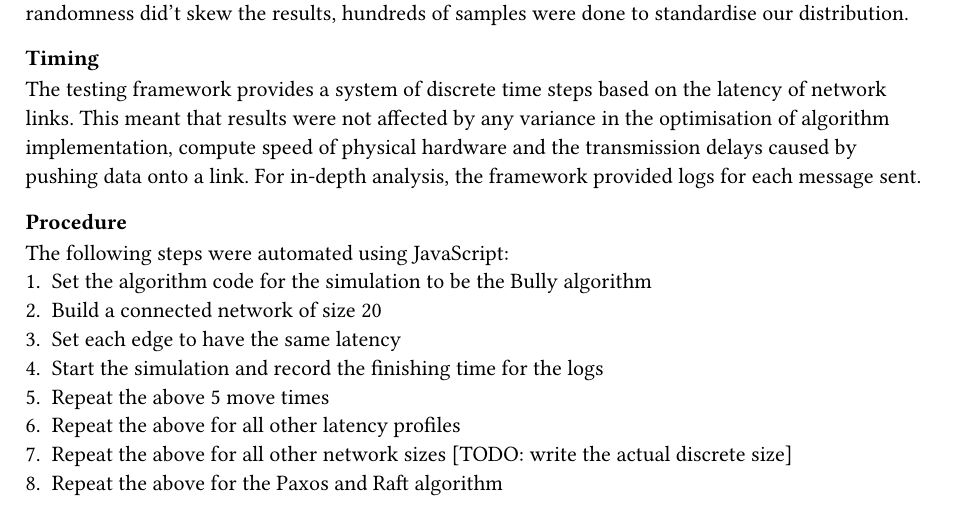
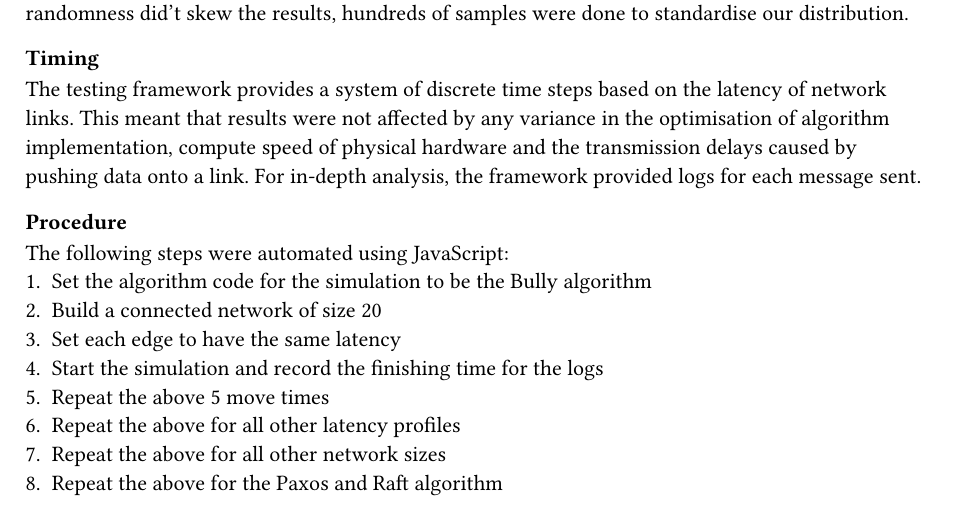
Before and after one commit to QiroNT/comp3821, a Typst document (typst/final-report/method.typ): part of the page, cut so that both start at the same text. Compiled offline with Typst 0.15.

Commit message:
cleanup todos

```diff
--- a/typst/final-report/method.typ
+++ b/typst/final-report/method.typ
@@ -34,5 +34,5 @@ The following steps were automated using JavaScript:
 + Start the simulation and record the finishing time for the logs
 + Repeat the above 5 move times
 + Repeat the above for all other latency profiles
-+ Repeat the above for all other network sizes [TODO: write the actual discrete size]
++ Repeat the above for all other network sizes
 + Repeat the above for the Paxos and Raft algorithm
```
Also changed, not shown: typst/final-report.typ (+1 -0 lines), typst/final-report/introduction.typ (+0 -10 lines).
